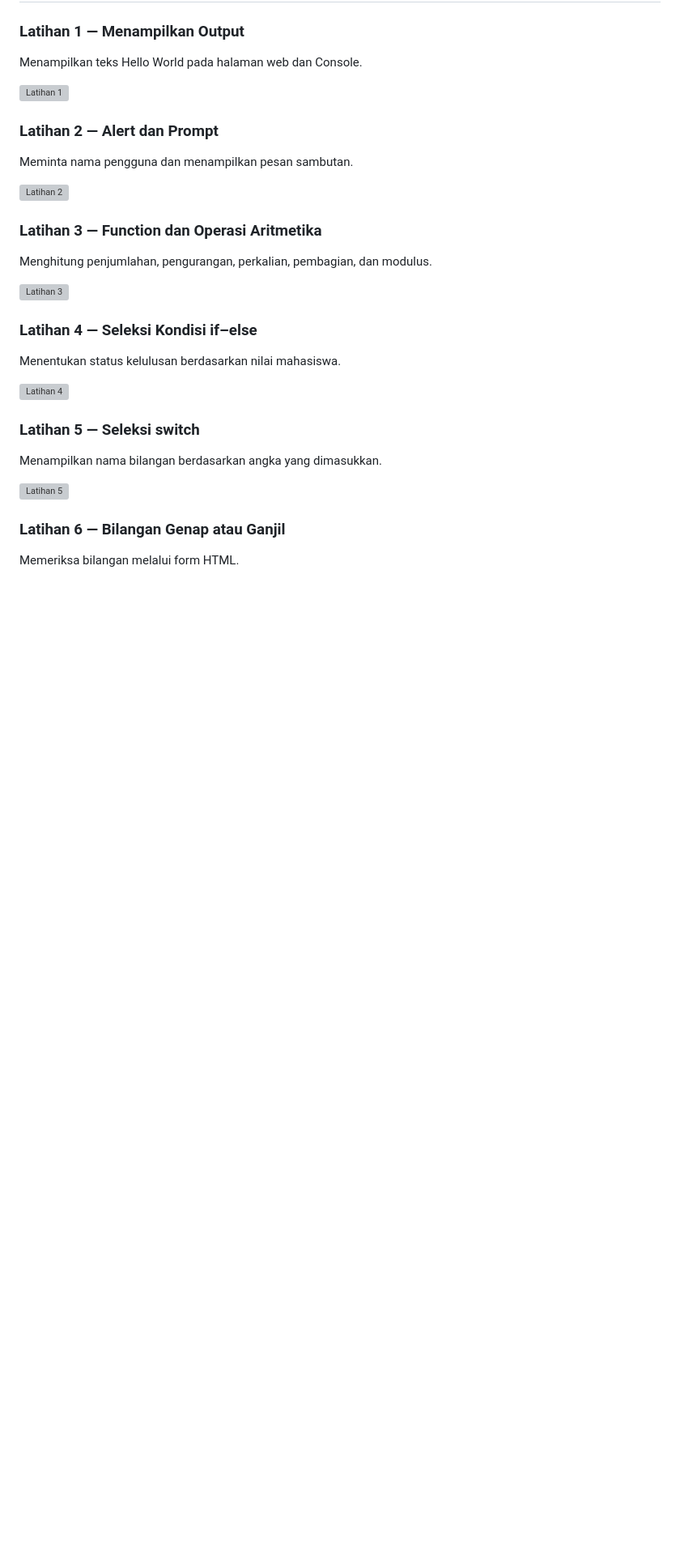
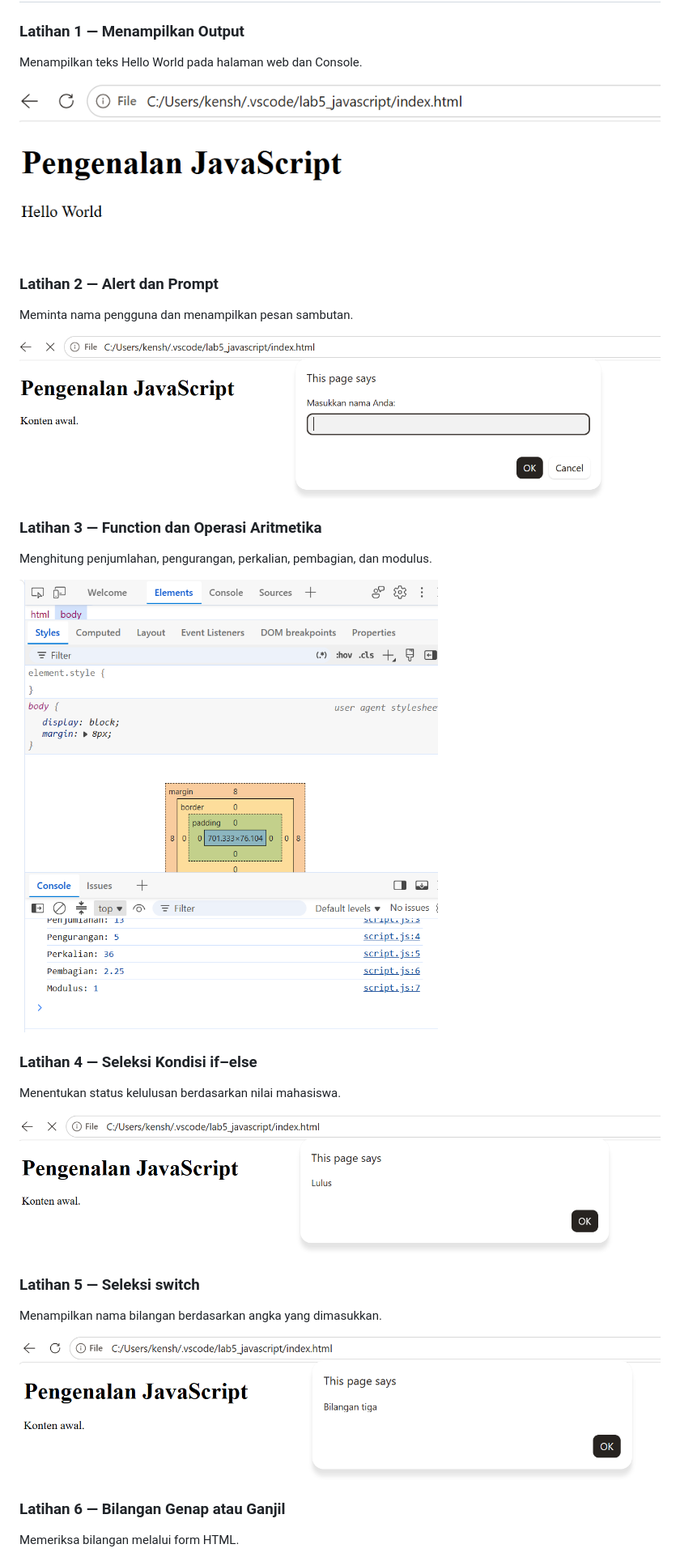
Before and after one commit to kenshadara/Lab5Web, a Markdown page: README.md, the part around one of its changes. Shown at 81% size. Rendered like a GitHub page; blank space fills up the shorter version; grey boxes are pictures that could not be loaded.

```diff
--- a/README.md
+++ b/README.md
@@ -25,27 +25,27 @@
 ### Latihan 1 — Menampilkan Output
 Menampilkan teks Hello World pada halaman web dan Console.
 
-![Latihan 1](screenshots/1.png)
+![Latihan 1](1.png)
 
 ### Latihan 2 — Alert dan Prompt
 Meminta nama pengguna dan menampilkan pesan sambutan.
 
-![Latihan 2](screenshots/2.png)
+![Latihan 2](2.png)
 
 ### Latihan 3 — Function dan Operasi Aritmetika
 Menghitung penjumlahan, pengurangan, perkalian, pembagian, dan modulus.
 
-![Latihan 3](screenshots/3.png)
+![Latihan 3](3.png)
 
 ### Latihan 4 — Seleksi Kondisi if–else
 Menentukan status kelulusan berdasarkan nilai mahasiswa.
 
-![Latihan 4](screenshots/4.png)
+![Latihan 4](4.png)
 
 ### Latihan 5 — Seleksi switch
 Menampilkan nama bilangan berdasarkan angka yang dimasukkan.
 
-![Latihan 5](screenshots/5.png)
+![Latihan 5](5.png)
 
 ### Latihan 6 — Bilangan Genap atau Ganjil
 Memeriksa bilangan melalui form HTML.
```
Also changed, not shown: other parts of README.md (+5 -5 lines).
